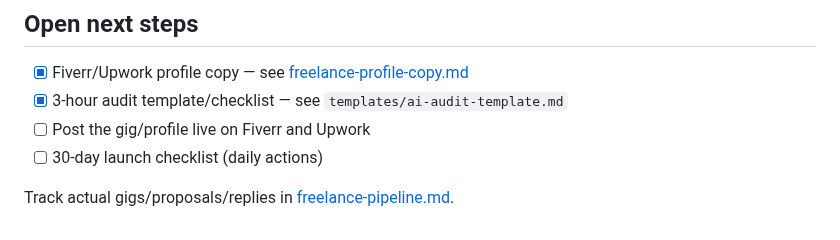
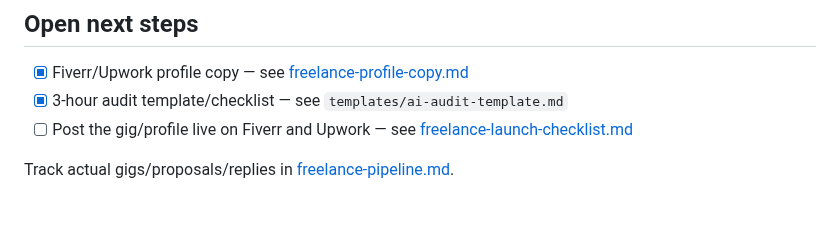
Before and after one commit to james-h5/ai-executive-assistant, a Markdown page: projects/landing-first-client/freelance-platforms-strategy.md, the part around the change. GitHub-like rendering.

```diff
--- a/projects/landing-first-client/freelance-platforms-strategy.md
+++ b/projects/landing-first-client/freelance-platforms-strategy.md
@@ -63,7 +63,6 @@ Position Fiverr/Upwork profiles as a general "Claude/AI automation freelancer" r
 ## Open next steps
 - [x] Fiverr/Upwork profile copy — see [freelance-profile-copy.md](freelance-profile-copy.md)
 - [x] 3-hour audit template/checklist — see `templates/ai-audit-template.md`
-- [ ] Post the gig/profile live on Fiverr and Upwork
-- [ ] 30-day launch checklist (daily actions)
+- [ ] Post the gig/profile live on Fiverr and Upwork — see [freelance-launch-checklist.md](freelance-launch-checklist.md)
 
 Track actual gigs/proposals/replies in [freelance-pipeline.md](freelance-pipeline.md).
```
Also changed, not shown: projects/landing-first-client/freelance-launch-checklist.md (added, +55 -0 lines).
